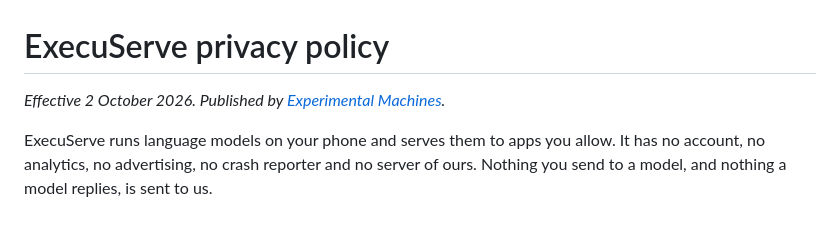
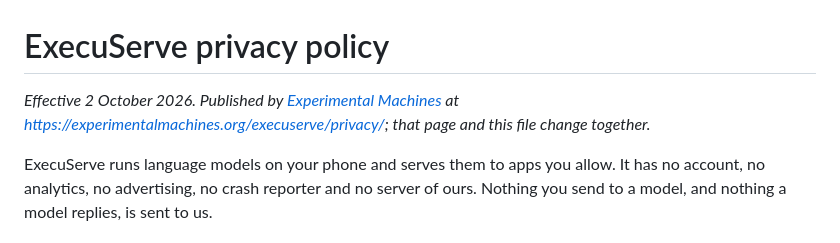
Before and after one commit to ExperimentalMachines/execuserve, a Markdown page: docs/privacy-policy.md, the part around the change. GitHub-like rendering.

```diff
--- a/docs/privacy-policy.md
+++ b/docs/privacy-policy.md
@@ -1,6 +1,7 @@
 # ExecuServe privacy policy
 
-*Effective 2 October 2026. Published by [Experimental Machines](https://experimentalmachines.org).*
+*Effective 2 October 2026. Published by [Experimental Machines](https://experimentalmachines.org) at
+<https://experimentalmachines.org/execuserve/privacy/>; that page and this file change together.*
 
 ExecuServe runs language models on your phone and serves them to apps you allow. It has no
 account, no analytics, no advertising, no crash reporter and no server of ours. Nothing you
```
Also changed, not shown: README.md (+4 -1 lines), docs/RELEASING.md (+6 -5 lines).
